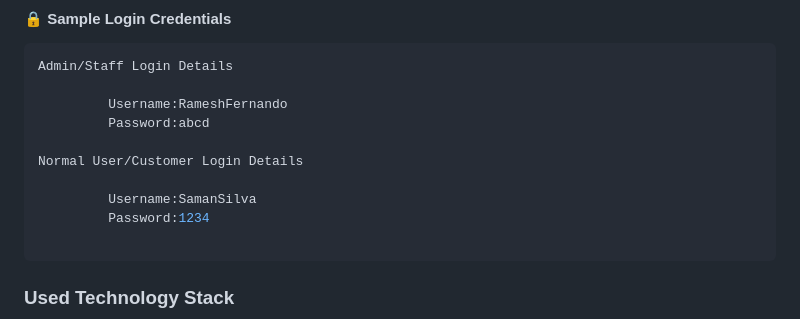
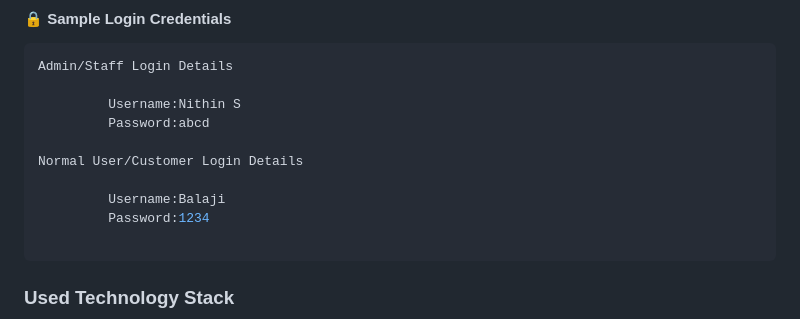
Before and after one commit to Nithin1201/Insurance-Website, a Markdown page: README.md, the part around the change. Rendered like a GitHub page.

````diff
--- a/README.md
+++ b/README.md
@@ -46,12 +46,12 @@
 ```sh
 Admin/Staff Login Details
 
-         Username:RameshFernando
+         Username:Nithin S
          Password:abcd
 
 Normal User/Customer Login Details
 
-         Username:SamanSilva
+         Username:Balaji
          Password:1234
 
 ```
````
